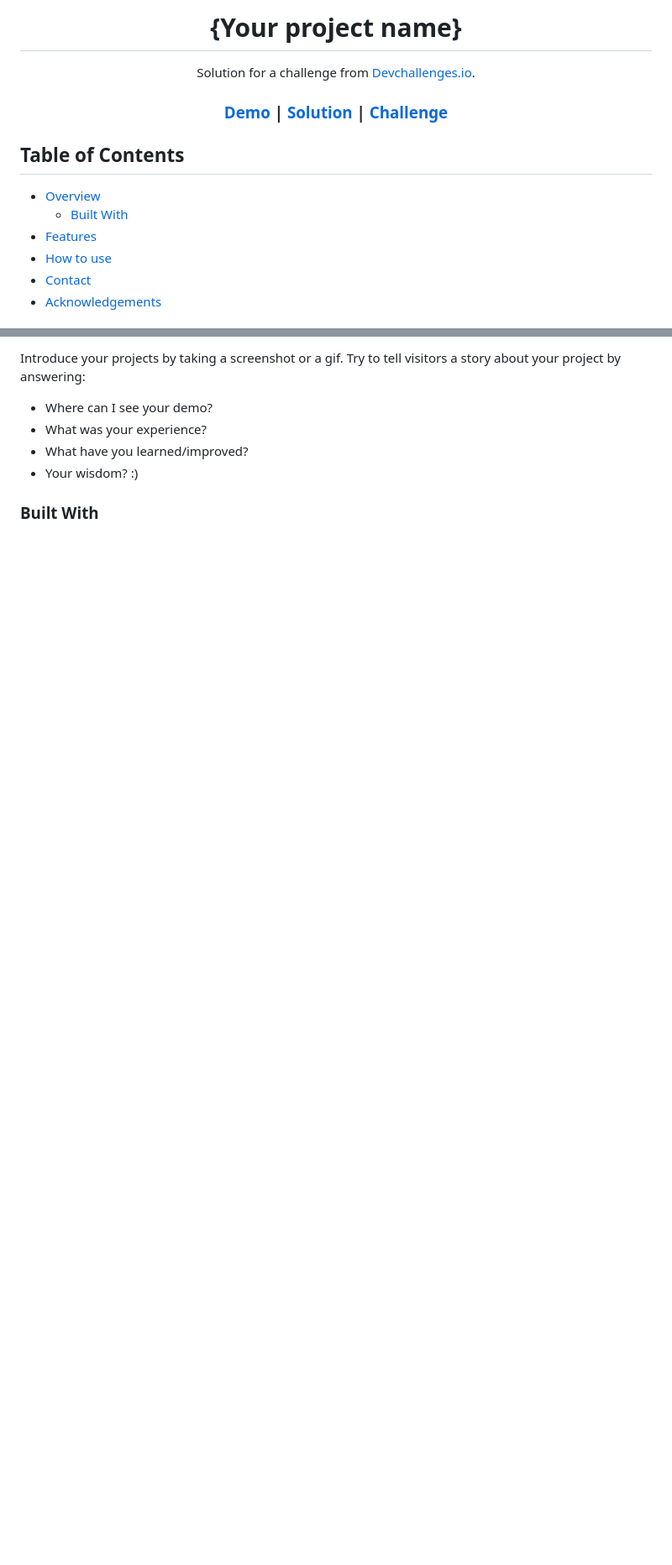
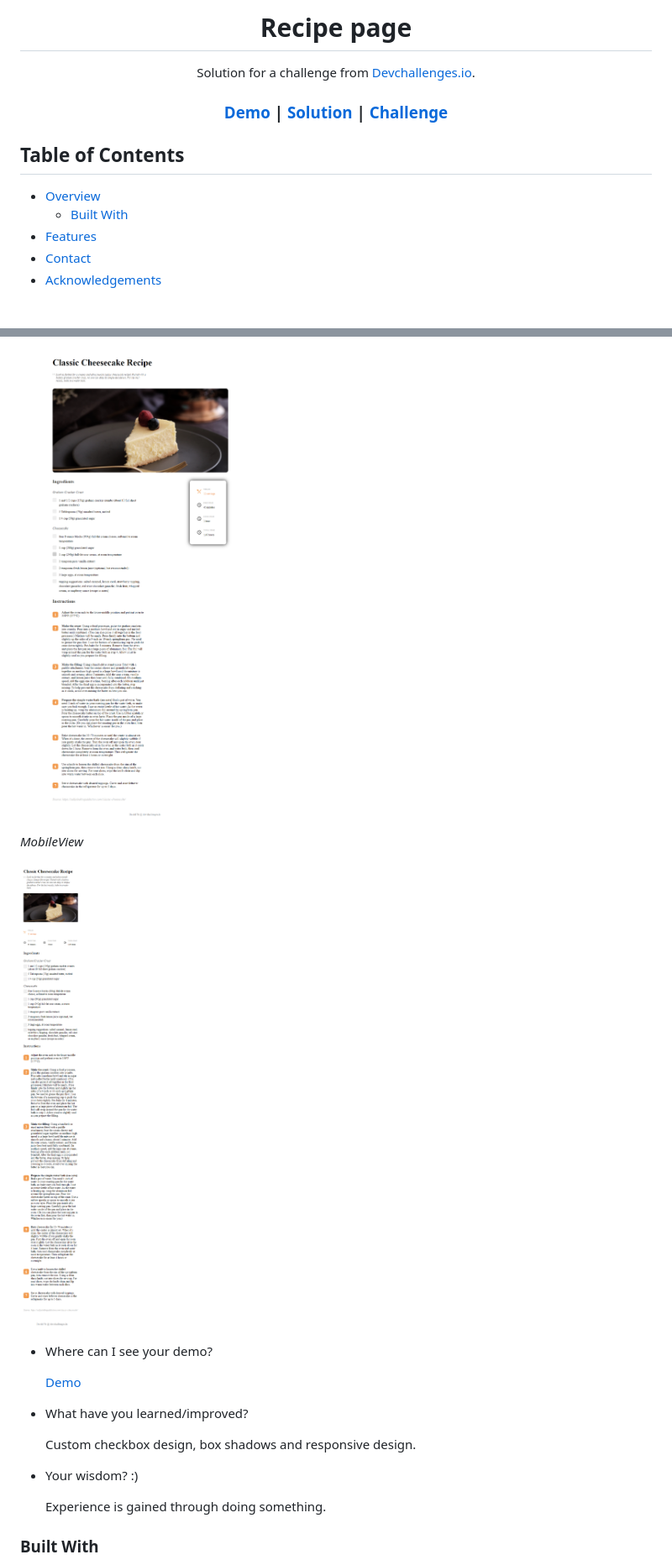
Before and after one commit to DavNt/recipe-page, a Markdown page: README.md, 2 parts joined by grey strips. Shown: that part at 84% size. Rendered like a GitHub page; pictures changed too: img/desktopscreen.png (added), img/phonescreen.png (added); blank space fills up the shorter version.

```diff
--- a/README.md
+++ b/README.md
@@ -1,6 +1,6 @@
 <!-- Please update value in the {}  -->
 
-<h1 align="center">{Your project name}</h1>
+<h1 align="center">Recipe page</h1>
 
 <div align="center">
    Solution for a challenge from  <a href="http://devchallenges.io" target="_blank">Devchallenges.io</a>.
@@ -29,7 +29,6 @@
 - [Overview](#overview)
   - [Built With](#built-with)
 - [Features](#features)
-- [How to use](#how-to-use)
 - [Contact](#contact)
 - [Acknowledgements](#acknowledgements)
 
@@ -41,10 +40,26 @@
 
-Introduce your projects by taking a screenshot or a gif. Try to tell visitors a story about your project by answering:
+![screenshot desktop](./img/desktopscreen.png?raw=true)
+
+_MobileView_
+
+![screenshot mobile](./img/phonescreen.png?raw=true)
+
+
 
 - Where can I see your demo?
-- What was your experience?
+
+  <a href="https://dvn-recipe-pg.netlify.app">
+    Demo
+  </a>
+
 - What have you learned/improved?
+
+  Custom checkbox design, box shadows and responsive design.
+
 - Your wisdom? :)
+
+   Experience is gained through doing something.
+
 
 ### Built With
 
```
Also changed, not shown: other parts of README.md (+9 -25 lines).
